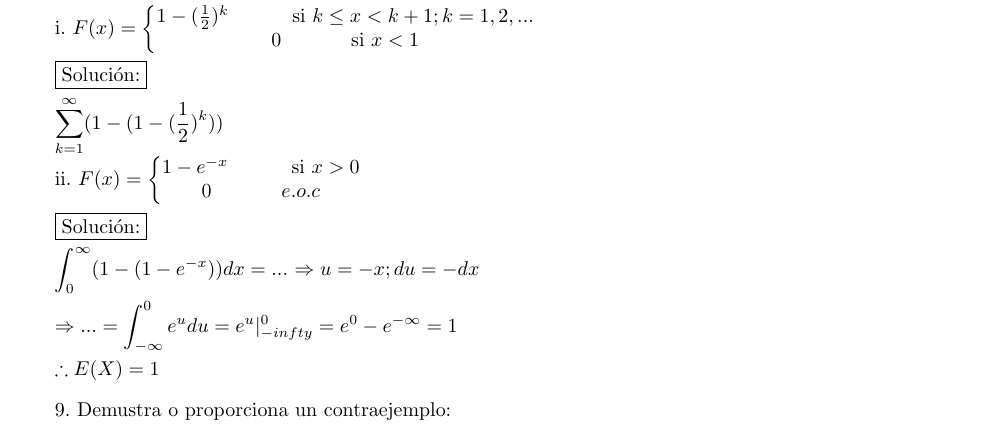
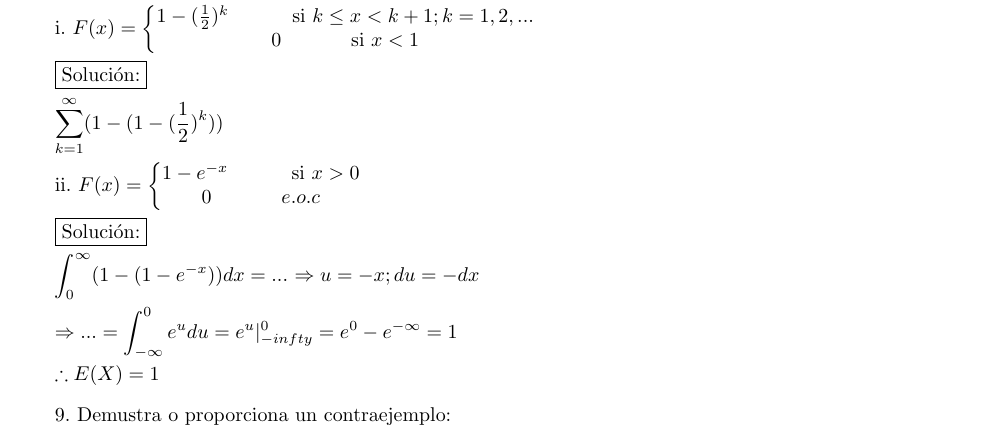
Before and after one commit to EricGiovanni/Tarea2Proba, a LaTeX problem sheet (Tarea2.tex): part of page 5 of 11, cut so that both start at the same text. Compiled offline with pdfLaTeX.

```diff
--- a/Tarea2.tex
+++ b/Tarea2.tex
@@ -291,7 +291,7 @@
 
             \framebox{Solución:}\vspace{.1cm}
 
-            $\displaystyle\sum_{k=1}^\infty (1-(1-(\frac{1}{2})^k))$
+            $\displaystyle\sum_{k=1}^\infty (1-(1-(\frac{1}{2})^k))$\vspace{.1cm}
 
         ii. $F(x) = \left \{
                 \begin{matrix}
```
Also changed, not shown: Tarea2.pdf.
